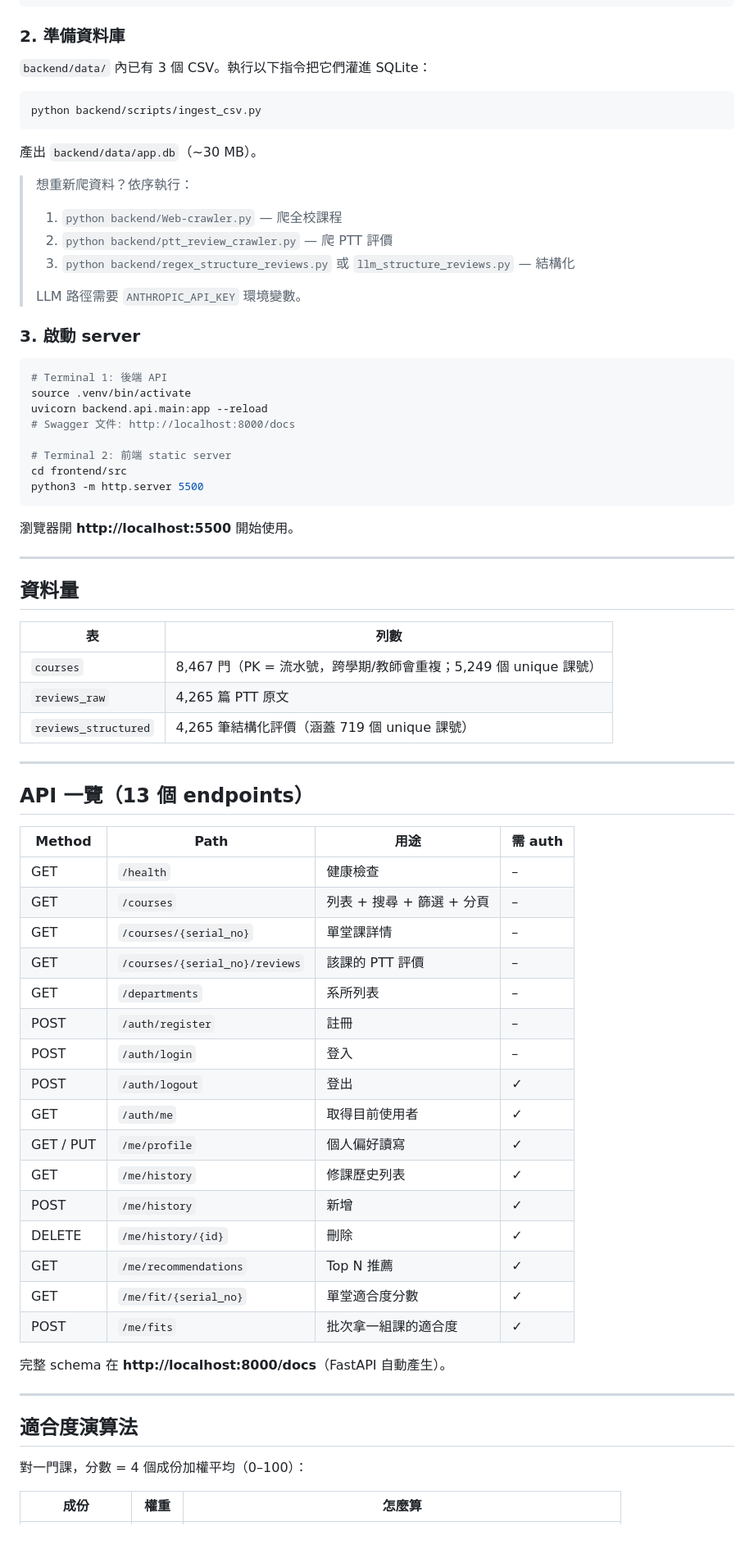
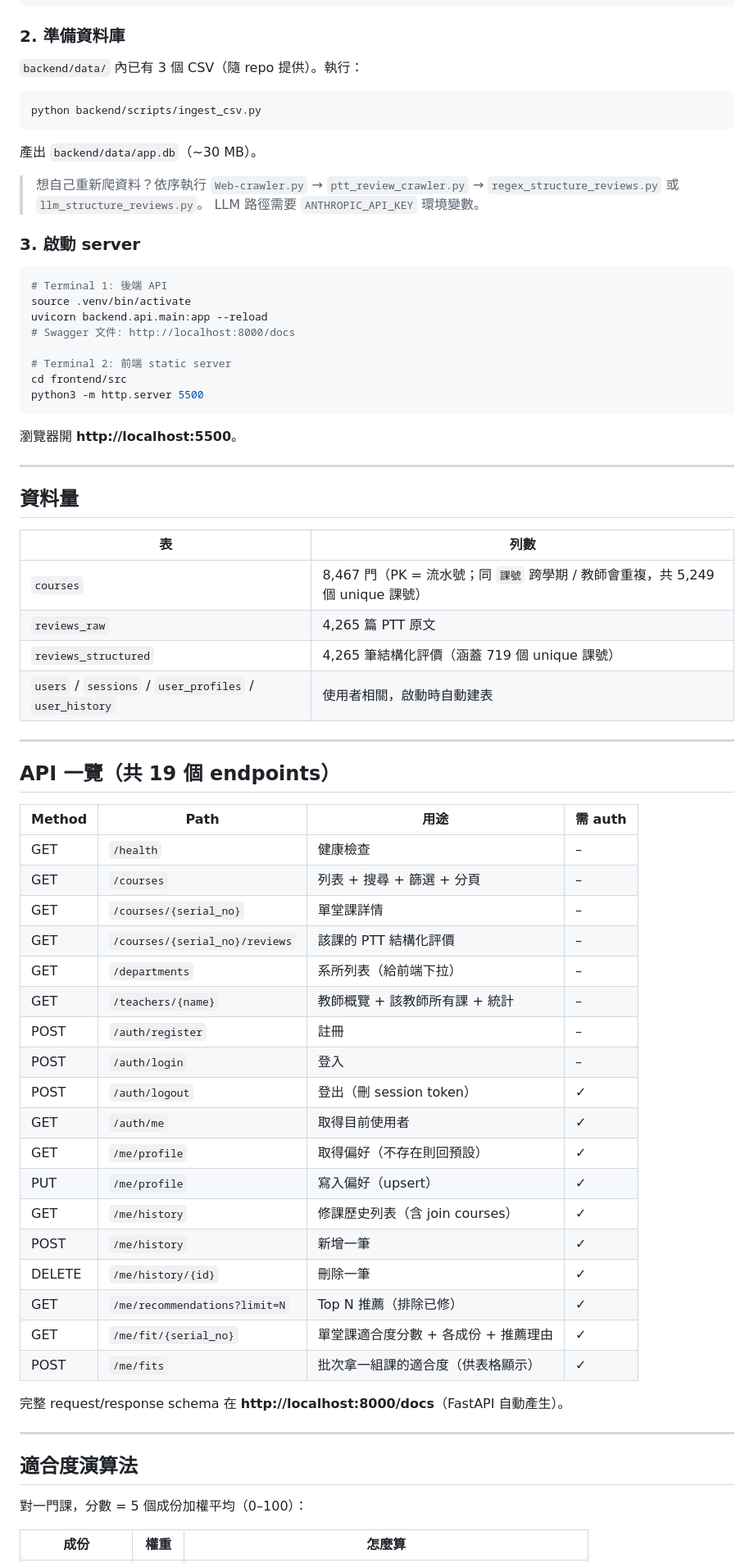
Before and after one commit to a0926354991/Web-App-Final-Project, a Markdown page: README.md, the part around one of its changes. Shown at 82% size. Drawn GitHub-style; blank space fills up the shorter version.

````diff
--- a/README.md
+++ b/README.md
@@ -68,7 +77,7 @@ pip install -r requirements.txt
 
 ### 2. 準備資料庫
 
-`backend/data/` 內已有 3 個 CSV。執行以下指令把它們灌進 SQLite：
+`backend/data/` 內已有 3 個 CSV（隨 repo 提供）。執行：
 
 ```bash
 python backend/scripts/ingest_csv.py
@@ -76,11 +85,8 @@ python backend/scripts/ingest_csv.py
 
 產出 `backend/data/app.db`（~30 MB）。
 
-> 想重新爬資料？依序執行：
-> 1. `python backend/Web-crawler.py` — 爬全校課程
-> 2. `python backend/ptt_review_crawler.py` — 爬 PTT 評價
-> 3. `python backend/regex_structure_reviews.py` 或 `llm_structure_reviews.py` — 結構化
->
+> 想自己重新爬資料？依序執行 `Web-crawler.py` → `ptt_review_crawler.py`
+> → `regex_structure_reviews.py` 或 `llm_structure_reviews.py`。
 > LLM 路徑需要 `ANTHROPIC_API_KEY` 環境變數。
 
 ### 3. 啟動 server
@@ -96,7 +102,7 @@ cd frontend/src
 python3 -m http.server 5500
 ```
 
-瀏覽器開 **http://localhost:5500** 開始使用。
+瀏覽器開 **http://localhost:5500**。
 
 ---
 
@@ -104,40 +110,43 @@ python3 -m http.server 5500
 
 | 表 | 列數 |
 |---|---|
-| `courses` | 8,467 門（PK = 流水號，跨學期/教師會重複；5,249 個 unique 課號）|
+| `courses` | 8,467 門（PK = 流水號；同 `課號` 跨學期 / 教師會重複，共 5,249 個 unique 課號）|
 | `reviews_raw` | 4,265 篇 PTT 原文 |
 | `reviews_structured` | 4,265 筆結構化評價（涵蓋 719 個 unique 課號）|
+| `users` / `sessions` / `user_profiles` / `user_history` | 使用者相關，啟動時自動建表 |
 
 ---
 
-## API 一覽（13 個 endpoints）
+## API 一覽（共 19 個 endpoints）
 
 | Method | Path | 用途 | 需 auth |
 |---|---|---|---|
 | GET | `/health` | 健康檢查 | – |
 | GET | `/courses` | 列表 + 搜尋 + 篩選 + 分頁 | – |
 | GET | `/courses/{serial_no}` | 單堂課詳情 | – |
-| GET | `/courses/{serial_no}/reviews` | 該課的 PTT 評價 | – |
-| GET | `/departments` | 系所列表 | – |
+| GET | `/courses/{serial_no}/reviews` | 該課的 PTT 結構化評價 | – |
+| GET | `/departments` | 系所列表（給前端下拉）| – |
+| GET | `/teachers/{name}` | 教師概覽 + 該教師所有課 + 統計 | – |
 | POST | `/auth/register` | 註冊 | – |
 | POST | `/auth/login` | 登入 | – |
-| POST | `/auth/logout` | 登出 | ✓ |
+| POST | `/auth/logout` | 登出（刪 session token）| ✓ |
 | GET | `/auth/me` | 取得目前使用者 | ✓ |
-| GET / PUT | `/me/profile` | 個人偏好讀寫 | ✓ |
-| GET | `/me/history` | 修課歷史列表 | ✓ |
-| POST | `/me/history` | 新增 | ✓ |
-| DELETE | `/me/history/{id}` | 刪除 | ✓ |
-| GET | `/me/recommendations` | Top N 推薦 | ✓ |
-| GET | `/me/fit/{serial_no}` | 單堂適合度分數 | ✓ |
-| POST | `/me/fits` | 批次拿一組課的適合度 | ✓ |
+| GET | `/me/profile` | 取得偏好（不存在則回預設）| ✓ |
+| PUT | `/me/profile` | 寫入偏好（upsert）| ✓ |
+| GET | `/me/history` | 修課歷史列表（含 join courses）| ✓ |
+| POST | `/me/history` | 新增一筆 | ✓ |
+| DELETE | `/me/history/{id}` | 刪除一筆 | ✓ |
+| GET | `/me/recommendations?limit=N` | Top N 推薦（排除已修）| ✓ |
+| GET | `/me/fit/{serial_no}` | 單堂課適合度分數 + 各成份 + 推薦理由 | ✓ |
+| POST | `/me/fits` | 批次拿一組課的適合度（供表格顯示）| ✓ |
 
-完整 schema 在 **http://localhost:8000/docs**（FastAPI 自動產生）。
+完整 request/response schema 在 **http://localhost:8000/docs**（FastAPI 自動產生）。
 
 ---
 
 ## 適合度演算法
 
-對一門課，分數 = 4 個成份加權平均（0–100）：
+對一門課，分數 = 5 個成份加權平均（0–100）：
 
 | 成份 | 權重 | 怎麼算 |
 |---|---|---|
````
Also changed, not shown: other parts of README.md (+102 -51 lines).
